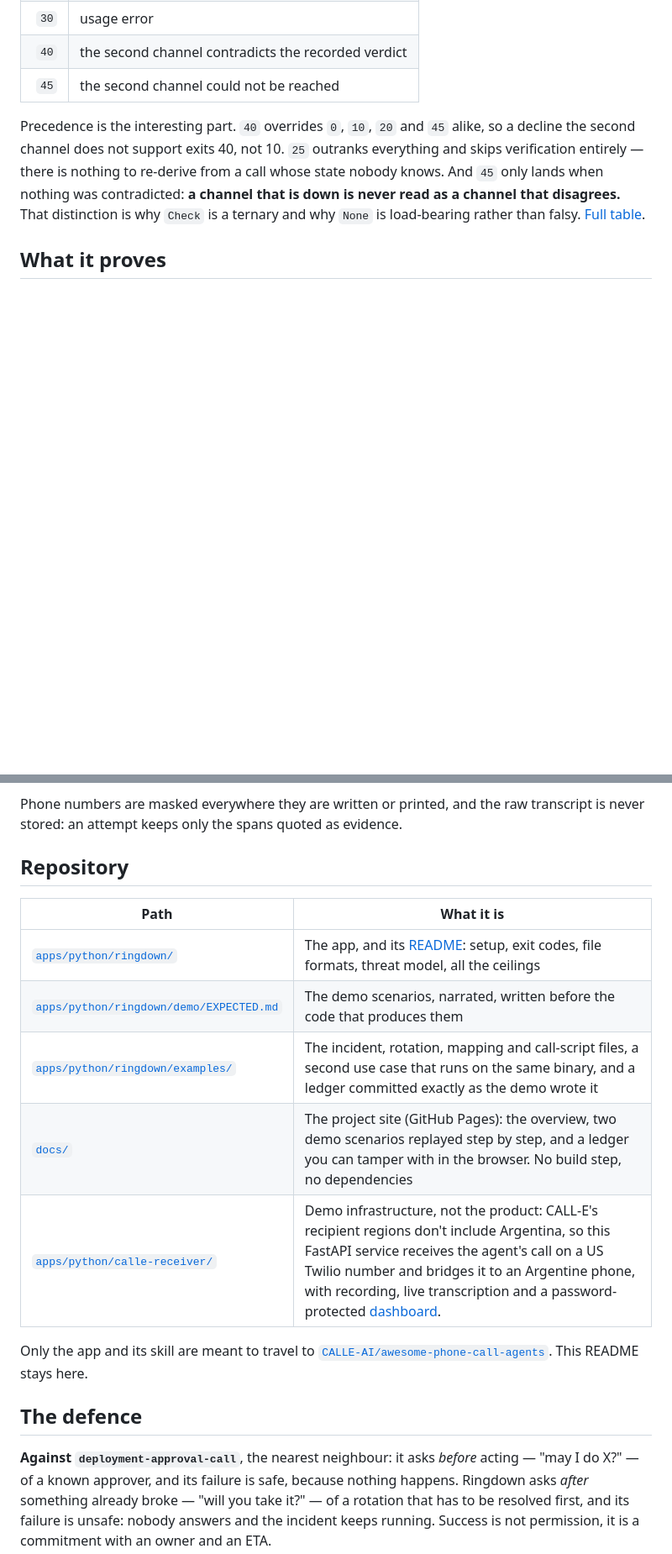
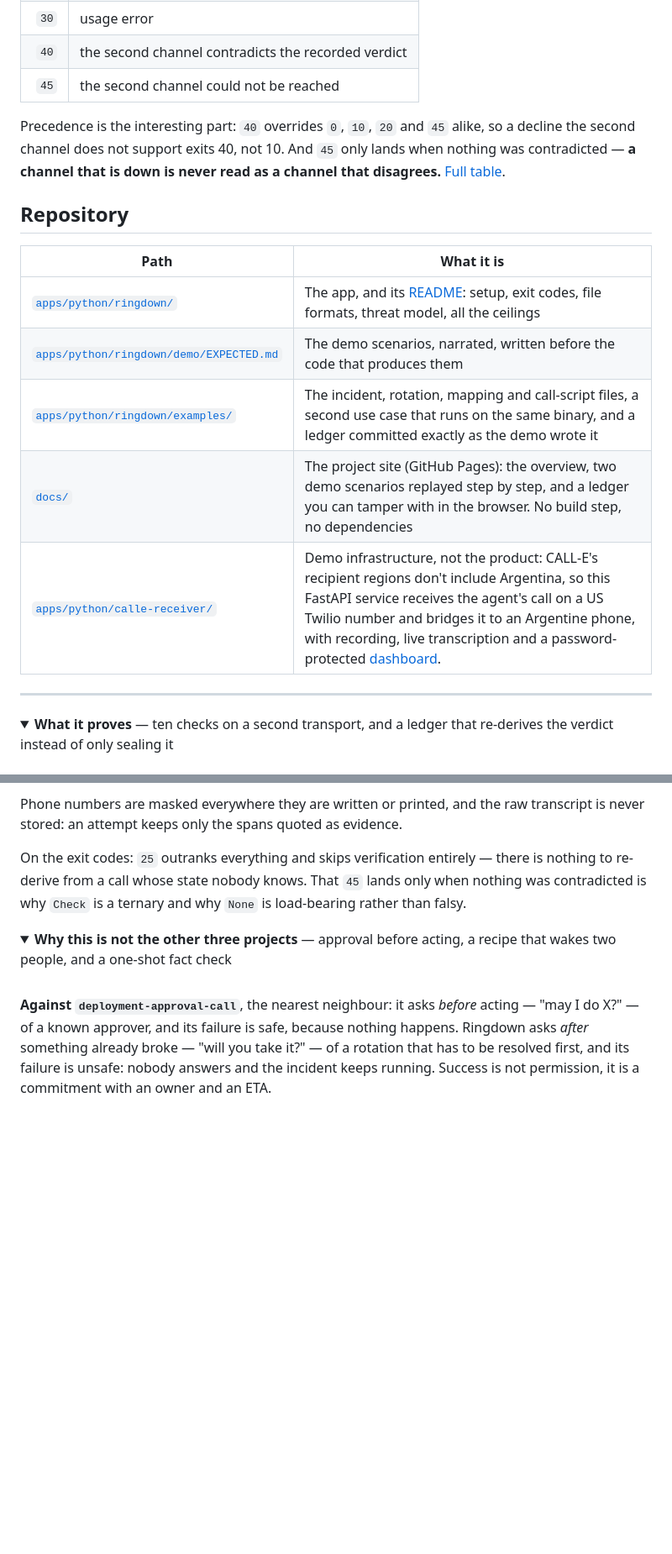
Before and after one commit to gmassello/ringdown, a Markdown page: README.md, 2 parts joined by grey strips. Shown at 84% size. Drawn GitHub-style; folded sections open; blank space fills up the shorter version.

```diff
--- a/README.md
+++ b/README.md
@@ -171,11 +155,23 @@ Seven exit codes:
 | `40` | the second channel contradicts the recorded verdict |
 | `45` | the second channel could not be reached |
 
-Precedence is the interesting part. `40` overrides `0`, `10`, `20` and `45` alike, so a decline the
-second channel does not support exits 40, not 10. `25` outranks everything and skips verification
-entirely — there is nothing to re-derive from a call whose state nobody knows. And `45` only lands
-when nothing was contradicted: **a channel that is down is never read as a channel that disagrees.**
-That distinction is why `Check` is a ternary and why `None` is load-bearing rather than falsy.
+Precedence is the interesting part: `40` overrides `0`, `10`, `20` and `45` alike, so a decline the
+second channel does not support exits 40, not 10. And `45` only lands when nothing was contradicted
+— **a channel that is down is never read as a channel that disagrees.**
 [Full table](apps/python/ringdown/README.md#exit-codes).
 
-## What it proves
+## Repository
+
+| Path | What it is |
+| --- | --- |
+| [`apps/python/ringdown/`](apps/python/ringdown/) | The app, and its [README](apps/python/ringdown/README.md): setup, exit codes, file formats, threat model, all the ceilings |
+| [`apps/python/ringdown/demo/EXPECTED.md`](apps/python/ringdown/demo/EXPECTED.md) | The demo scenarios, narrated, written before the code that produces them |
+| [`apps/python/ringdown/examples/`](apps/python/ringdown/examples/) | The incident, rotation, mapping and call-script files, a second use case that runs on the same binary, and a ledger committed exactly as the demo wrote it |
+| [`docs/`](docs/) | The project site (GitHub Pages): the overview, two demo scenarios replayed step by step, and a ledger you can tamper with in the browser. No build step, no dependencies |
+| [`apps/python/calle-receiver/`](apps/python/calle-receiver/) | Demo infrastructure, not the product: CALL-E's recipient regions don't include Argentina, so this FastAPI service receives the agent's call on a US Twilio number and bridges it to an Argentine phone, with recording, live transcription and a password-protected [dashboard](https://calle-receiver.onrender.com/calls). |
+
+---
+
+<details>
+<summary><b>What it proves</b> — ten checks on a second transport, and a ledger that re-derives the verdict instead of only sealing it</summary>
+
@@ -208,21 +205,16 @@ fails. A ledger whose own verification did not hold cannot be replayed as a clea
 Phone numbers are masked everywhere they are written or printed, and the raw transcript is never
 stored: an attempt keeps only the spans quoted as evidence.
 
-## Repository
+On the exit codes: `25` outranks everything and skips verification entirely — there is nothing to
+re-derive from a call whose state nobody knows. That `45` lands only when nothing was contradicted
+is why `Check` is a ternary and why `None` is load-bearing rather than falsy.
 
-| Path | What it is |
-| --- | --- |
-| [`apps/python/ringdown/`](apps/python/ringdown/) | The app, and its [README](apps/python/ringdown/README.md): setup, exit codes, file formats, threat model, all the ceilings |
-| [`apps/python/ringdown/demo/EXPECTED.md`](apps/python/ringdown/demo/EXPECTED.md) | The demo scenarios, narrated, written before the code that produces them |
-| [`apps/python/ringdown/examples/`](apps/python/ringdown/examples/) | The incident, rotation, mapping and call-script files, a second use case that runs on the same binary, and a ledger committed exactly as the demo wrote it |
-| [`docs/`](docs/) | The project site (GitHub Pages): the overview, two demo scenarios replayed step by step, and a ledger you can tamper with in the browser. No build step, no dependencies |
-| [`apps/python/calle-receiver/`](apps/python/calle-receiver/) | Demo infrastructure, not the product: CALL-E's recipient regions don't include Argentina, so this FastAPI service receives the agent's call on a US Twilio number and bridges it to an Argentine phone, with recording, live transcription and a password-protected [dashboard](https://calle-receiver.onrender.com/calls). |
+</details>
 
-Only the app and its skill are meant to travel to
-[`CALLE-AI/awesome-phone-call-agents`](https://github.com/CALLE-AI/awesome-phone-call-agents).
-This README stays here.
+<details>
+<summary><b>Why this is not the other three projects</b> — approval before acting, a recipe that wakes two people, and a one-shot fact check</summary>
 
-## The defence
+<br>
 
 **Against `deployment-approval-call`**, the nearest neighbour: it asks *before* acting — "may I do
 X?" — of a known approver, and its failure is safe, because nothing happens. Ringdown asks *after*
```
Also changed, not shown: other parts of README.md (+42 -44 lines), docs/demo.gif (added).
